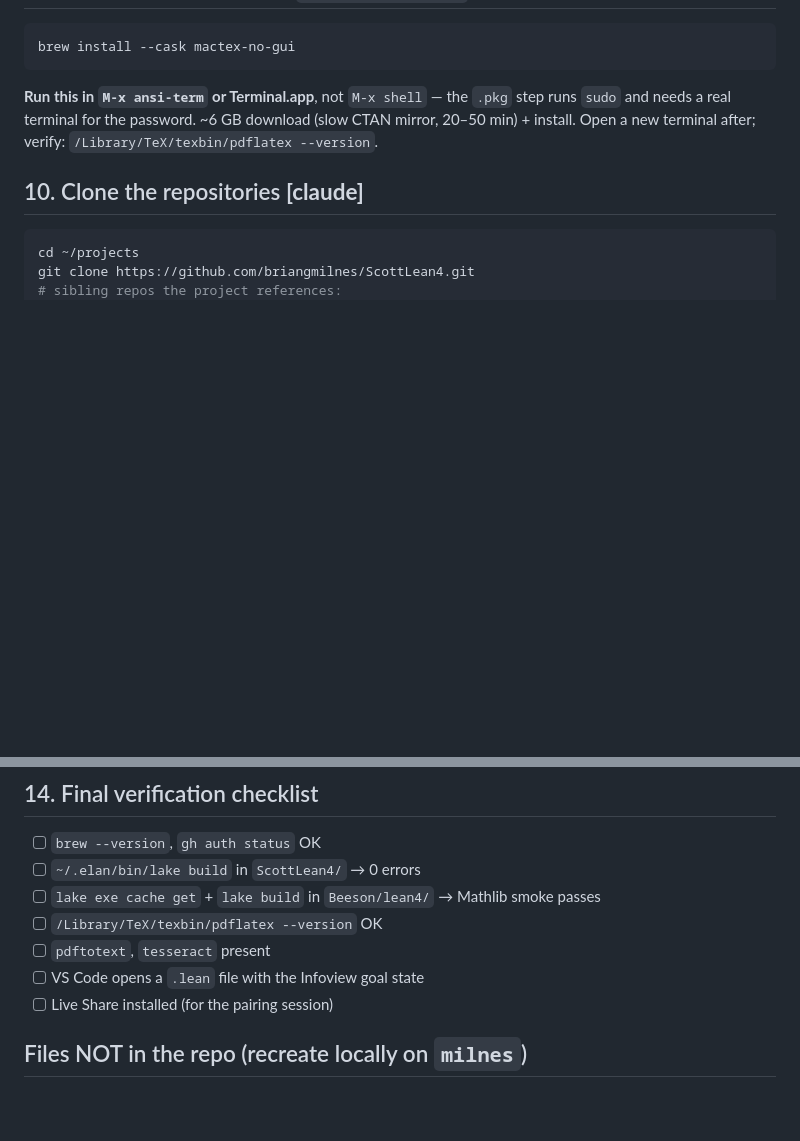
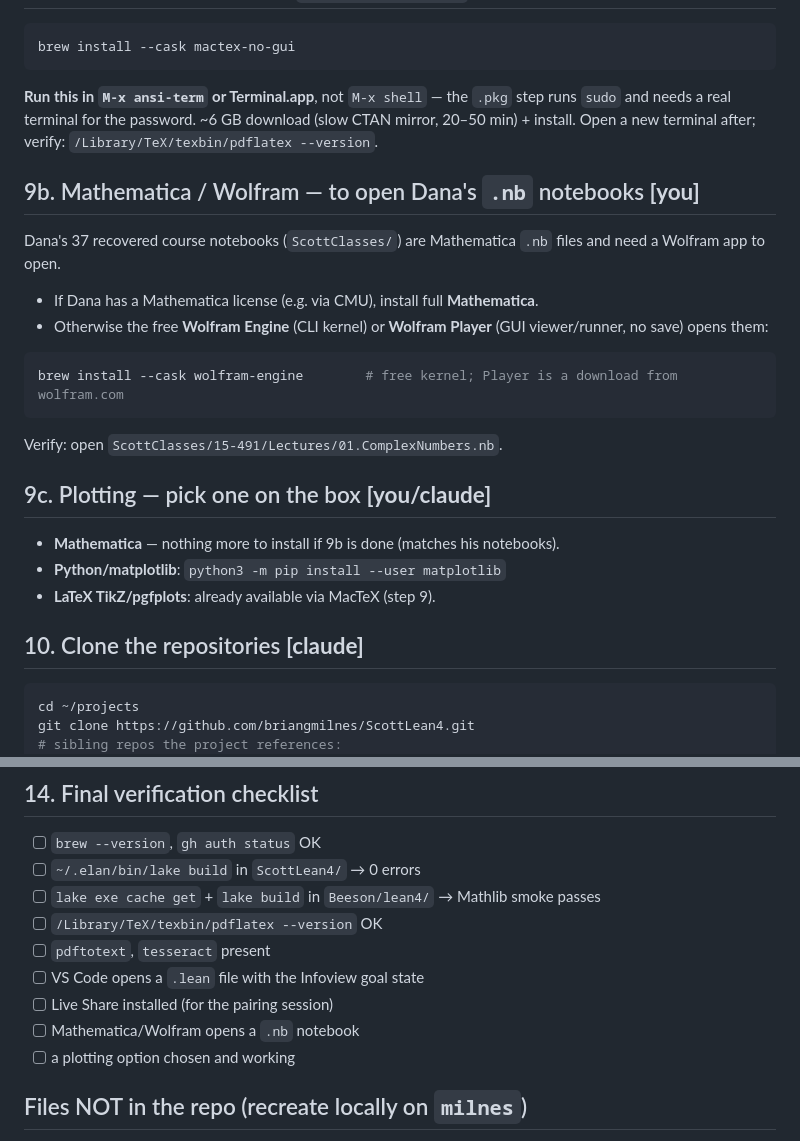
Before and after one commit to briangmilnes/ScottLean4, a Markdown page: plans/r0000-plan-from-orchestrator-to-user-milnes-new-mac-setup.md, 2 parts joined by grey strips. Drawn GitHub-style; blank space fills up the shorter version.

Commit message:
Round-0 plan: add Mathematica/Wolfram + plotting install steps

````diff
--- a/plans/r0000-plan-from-orchestrator-to-user-milnes-new-mac-setup.md
+++ b/plans/r0000-plan-from-orchestrator-to-user-milnes-new-mac-setup.md
@@ -95,6 +95,22 @@ step runs `sudo` and needs a real terminal for the password. ~6 GB download (slo
 CTAN mirror, 20–50 min) + install. Open a new terminal after; verify:
 `/Library/TeX/texbin/pdflatex --version`.
 
+## 9b. Mathematica / Wolfram — to open Dana's `.nb` notebooks **[you]**
+Dana's 37 recovered course notebooks (`ScottClasses/`) are Mathematica `.nb`
+files and need a Wolfram app to open.
+- If Dana has a Mathematica license (e.g. via CMU), install full **Mathematica**.
+- Otherwise the free **Wolfram Engine** (CLI kernel) or **Wolfram Player** (GUI
+  viewer/runner, no save) opens them:
+```bash
+brew install --cask wolfram-engine        # free kernel; Player is a download from wolfram.com
+```
+Verify: open `ScottClasses/15-491/Lectures/01.ComplexNumbers.nb`.
+
+## 9c. Plotting — pick one on the box **[you/claude]**
+- **Mathematica** — nothing more to install if 9b is done (matches his notebooks).
+- **Python/matplotlib**: `python3 -m pip install --user matplotlib`
+- **LaTeX TikZ/pgfplots**: already available via MacTeX (step 9).
+
 ## 10. Clone the repositories **[claude]**
 ```bash
 cd ~/projects
@@ -134,6 +150,8 @@ Install/sign in to Claude Code on `milnes`, same account as this machine.
 - [ ] `pdftotext`, `tesseract` present
 - [ ] VS Code opens a `.lean` file with the Infoview goal state
 - [ ] Live Share installed (for the pairing session)
+- [ ] Mathematica/Wolfram opens a `.nb` notebook
+- [ ] a plotting option chosen and working
 
 ## Files NOT in the repo (recreate locally on `milnes`)
 - `HarperBook/PFPL.pdf` / `.txt` — CUP copyright, kept local.
````
